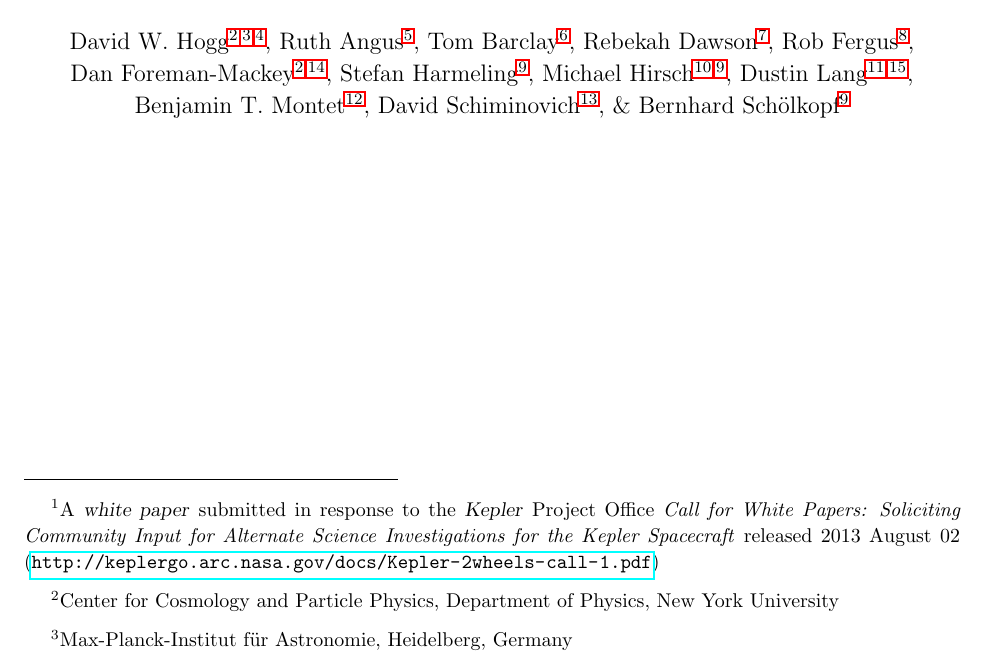
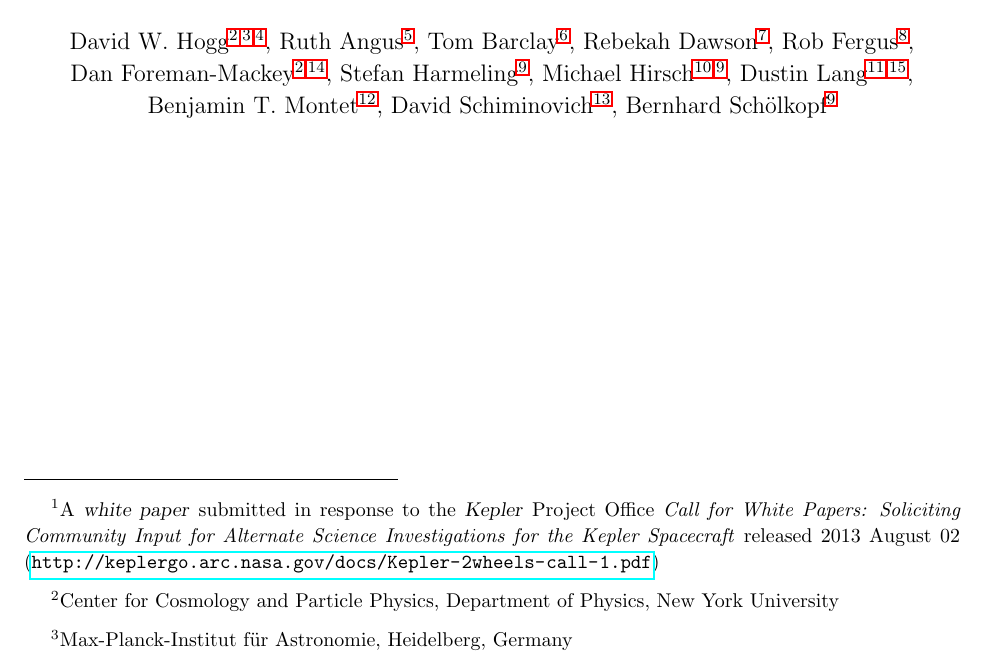
Before and after one commit to davidwhogg/SaveKepler, a LaTeX paper (whitepaper/sk.tex): part of page 1 of 24, cut so that both start at the same text. Compiled offline with pdfLaTeX.

Commit message:
no ampersand

```diff
--- a/whitepaper/sk.tex
+++ b/whitepaper/sk.tex
@@ -53,7 +53,7 @@
   Michael~Hirsch\altaffilmark{\ref{UCL},\ref{MPIIS}},
   Dustin~Lang\altaffilmark{\ref{CMU},\ref{physical}},
   Benjamin~T.~Montet\altaffilmark{\ref{Caltech}},
-  David~Schiminovich\altaffilmark{\ref{Columbia}}, \&
+  David~Schiminovich\altaffilmark{\ref{Columbia}},
   Bernhard~Sch\"olkopf\altaffilmark{\ref{MPIIS}}%
 }
 
```
